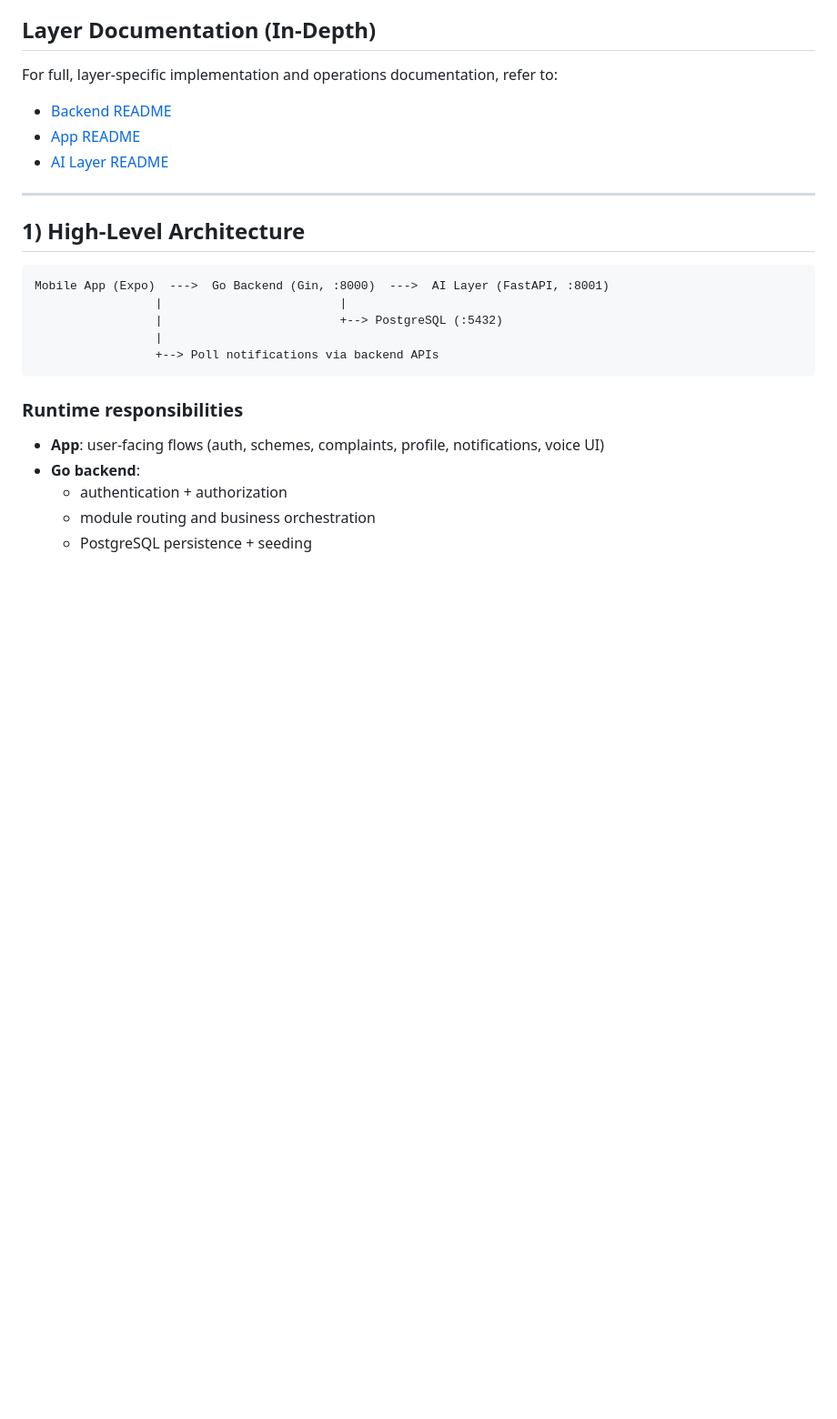
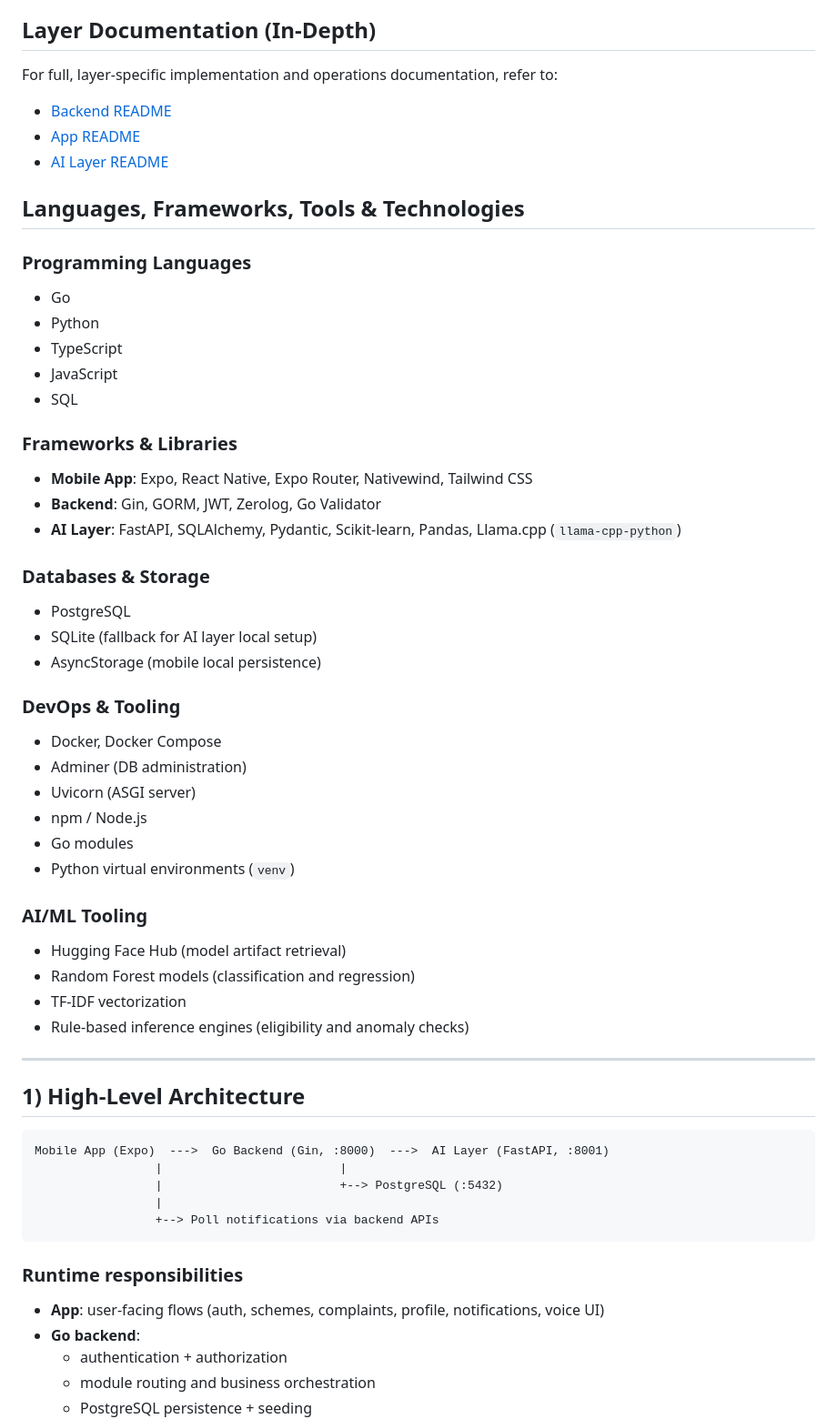
Before and after one commit to Akshansh-29072005/sangwari-ai, a Markdown page: README.md, the part around the change. Shown at 91% size. GitHub-like rendering; blank space fills up the shorter version.

Commit message:
feat: Update README with detailed documentation on languages, frameworks, tools, and technologies

```diff
--- a/README.md
+++ b/README.md
@@ -15,6 +15,44 @@ For full, layer-specific implementation and operations documentation, refer to:
 - [Backend README](backend/README.md)
 - [App README](app/README.md)
 - [AI Layer README](aiLayer/README.md)
+
+## Languages, Frameworks, Tools & Technologies
+
+### Programming Languages
+
+- Go
+- Python
+- TypeScript
+- JavaScript
+- SQL
+
+### Frameworks & Libraries
+
+- **Mobile App**: Expo, React Native, Expo Router, Nativewind, Tailwind CSS
+- **Backend**: Gin, GORM, JWT, Zerolog, Go Validator
+- **AI Layer**: FastAPI, SQLAlchemy, Pydantic, Scikit-learn, Pandas, Llama.cpp (`llama-cpp-python`)
+
+### Databases & Storage
+
+- PostgreSQL
+- SQLite (fallback for AI layer local setup)
+- AsyncStorage (mobile local persistence)
+
+### DevOps & Tooling
+
+- Docker, Docker Compose
+- Adminer (DB administration)
+- Uvicorn (ASGI server)
+- npm / Node.js
+- Go modules
+- Python virtual environments (`venv`)
+
+### AI/ML Tooling
+
+- Hugging Face Hub (model artifact retrieval)
+- Random Forest models (classification and regression)
+- TF-IDF vectorization
+- Rule-based inference engines (eligibility and anomaly checks)
 
 ---
 
```
